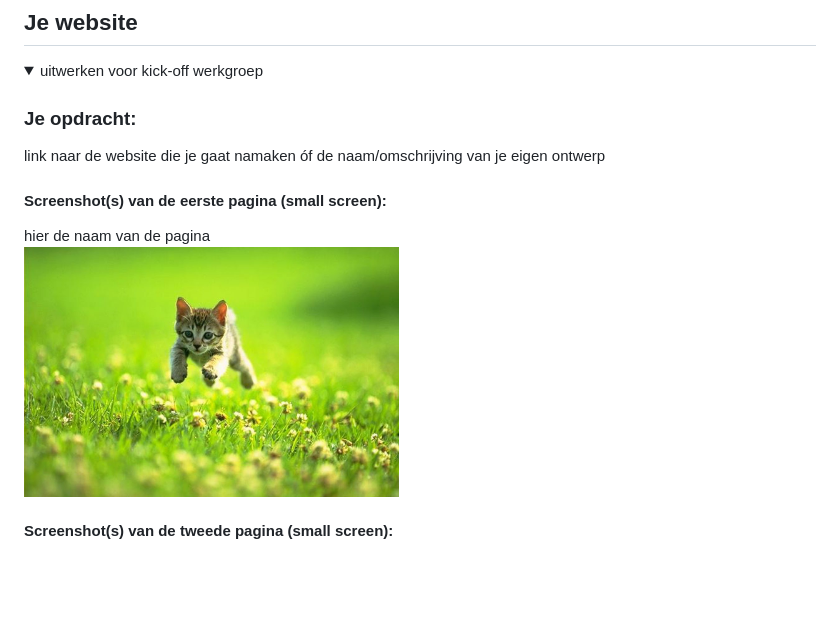
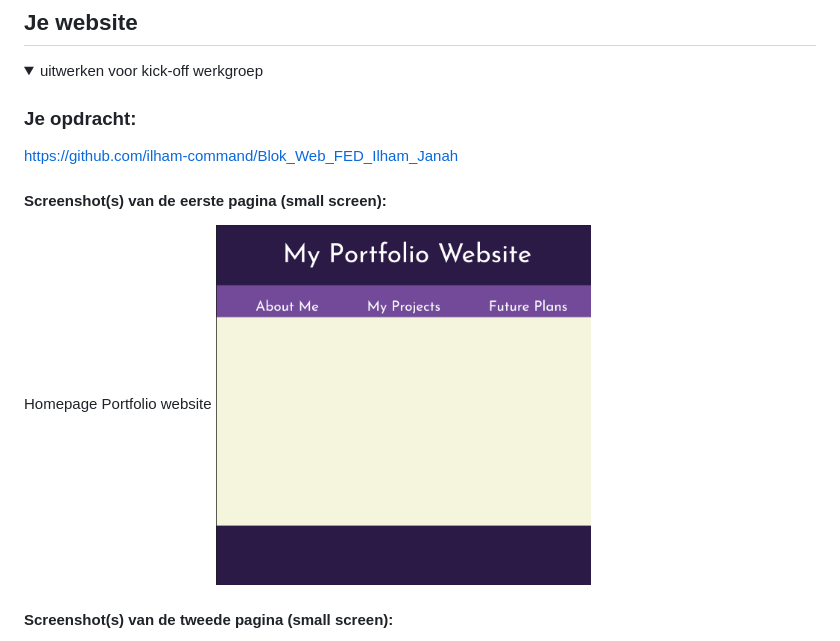
Before and after one commit to ilham-command/Blok_Web_FED_Ilham_Janah, a Markdown page: README.md, the part around the change. Rendered like a GitHub page; pictures changed too: images/wireFrame-FED.png (added); blank space fills up the shorter version.

```diff
--- a/README.md
+++ b/README.md
@@ -36,11 +36,11 @@ Nb. Door *open* toe te voegen aan een *details* element kun je deze standaard op
   <summary>uitwerken voor kick-off werkgroep</summary>
 
   ### Je opdracht:
-  link naar de website die je gaat namaken óf de naam/omschrijving van je eigen ontwerp
+  https://github.com/ilham-command/Blok_Web_FED_Ilham_Janah
 
   #### Screenshot(s) van de eerste pagina (small screen):
-  hier de naam van de pagina
-  <img src="readme-images/dummy-plaatje.jpg" width="375px" alt="omschrijving van de pagina">
+  Homepage Portfolio website
+  <img src="images/wireFrame-FED.png" width="375px" alt="omschrijving van de pagina">
 
   #### Screenshot(s) van de tweede pagina (small screen):
   hier de naam van de pagina
```
